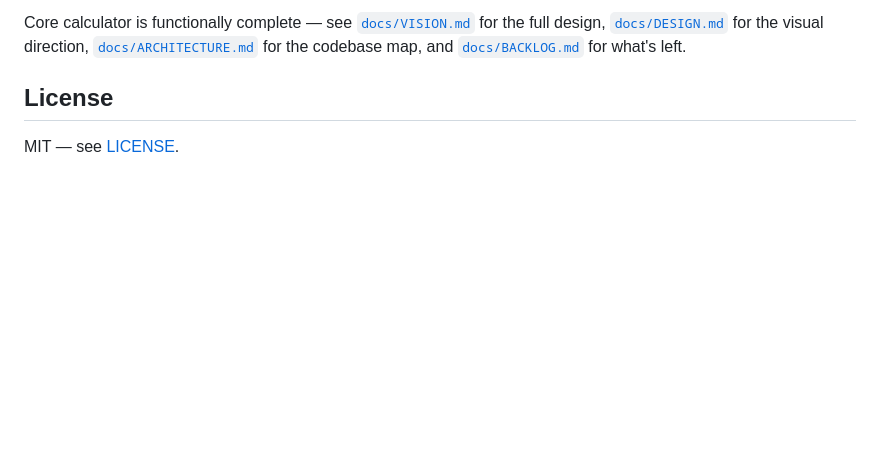
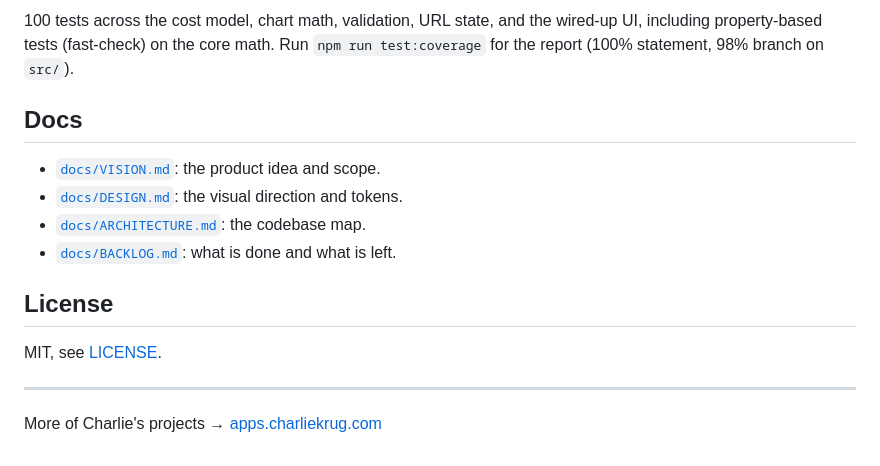
Before and after one commit to ctkrug/breakeven, a Markdown page: README.md, the part around one of its changes. Rendered like a GitHub page; blank space fills up the shorter version.

```diff
--- a/README.md
+++ b/README.md
@@ -63,9 +84,20 @@ npm run build    # production build to site/
 
-Core calculator is functionally complete — see [`docs/VISION.md`](docs/VISION.md) for the full
-design, [`docs/DESIGN.md`](docs/DESIGN.md) for the visual direction,
-[`docs/ARCHITECTURE.md`](docs/ARCHITECTURE.md) for the codebase map, and
-[`docs/BACKLOG.md`](docs/BACKLOG.md) for what's left.
+100 tests across the cost model, chart math, validation, URL state, and the wired-up UI, including
+property-based tests (fast-check) on the core math. Run `npm run test:coverage` for the report
+(100% statement, 98% branch on `src/`).
+
+## Docs
+
+- [`docs/VISION.md`](docs/VISION.md): the product idea and scope.
+- [`docs/DESIGN.md`](docs/DESIGN.md): the visual direction and tokens.
+- [`docs/ARCHITECTURE.md`](docs/ARCHITECTURE.md): the codebase map.
+- [`docs/BACKLOG.md`](docs/BACKLOG.md): what is done and what is left.
 
 ## License
 
-MIT — see [LICENSE](LICENSE).
+MIT, see [LICENSE](LICENSE).
+
+---
+
+More of Charlie's projects → [apps.charliekrug.com](https://apps.charliekrug.com)
+</content>
```
Also changed, not shown: other parts of README.md (+58 -37 lines).
